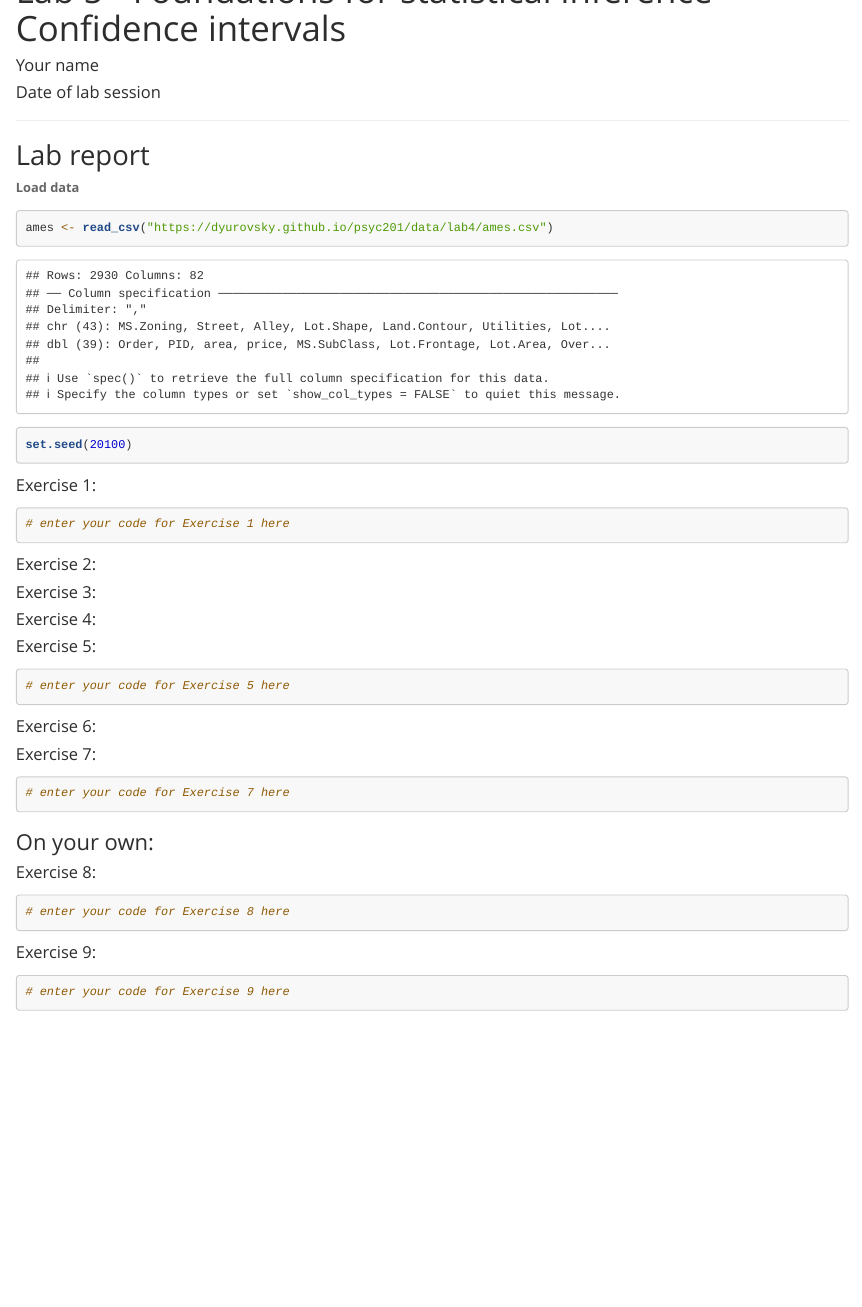
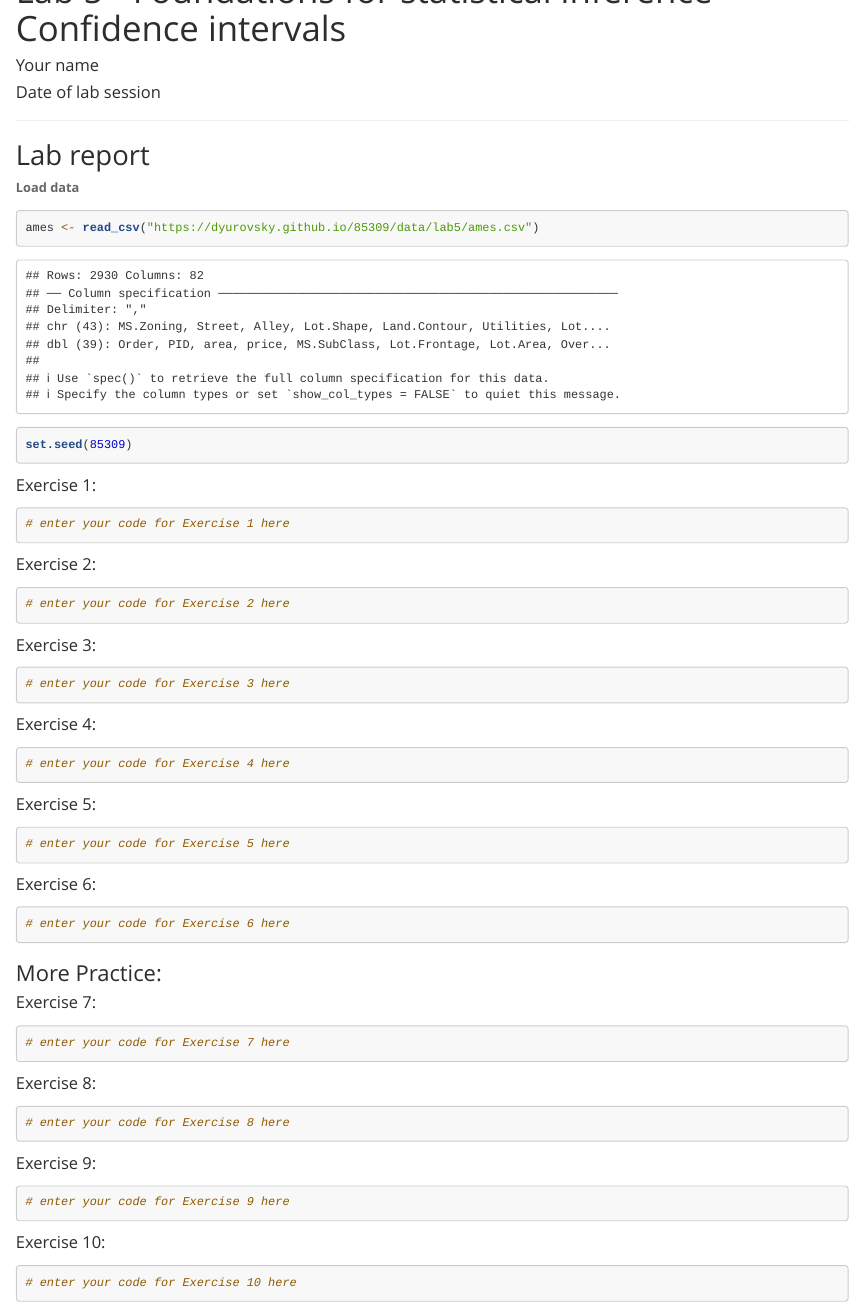
Before and after one commit to dyurovsky/85309, an R Markdown document (post/rmd/lab5.Rmd): the page in a window 1100 px wide, from its top. Rendered offline with R 4.5, knitr and Pandoc, with nearby package versions.

Commit message:
moving lab 5 data

````diff
--- a/post/rmd/lab5.Rmd
+++ b/post/rmd/lab5.Rmd
@@ -21,54 +21,70 @@ library(tidyverse)
 
 **Load data**
 ```{r load_data}
-ames <- read_csv("https://dyurovsky.github.io/psyc201/data/lab4/ames.csv")
+ames <- read_csv("https://dyurovsky.github.io/85309/data/lab5/ames.csv")
 ```
 
 ```{r set_seed}
-set.seed(20100)
+set.seed(85309)
 ```
 
 #### Exercise 1:
-```{r}
+```{r ex1}
 # enter your code for Exercise 1 here
 
 ```
 
 #### Exercise 2:
+```{r ex2}
+# enter your code for Exercise 2 here
 
+```
 
 #### Exercise 3:
+```{r ex3}
+# enter your code for Exercise 3 here
 
+```
 
 #### Exercise 4:
-
+```{r ex4}
+# enter your code for Exercise 4 here
+```
 
 #### Exercise 5:
-```{r}
+```{r ex5}
 # enter your code for Exercise 5 here
 ```
 
 #### Exercise 6:
 
+```{r ex6}
+# enter your code for Exercise 6 here
+```
+
+### More Practice:
 
 #### Exercise 7:
 
-```{r}
+```{r ex7}
 # enter your code for Exercise 7 here
 ```
-
-
-### On your own:
 
 #### Exercise 8:
 
 
-```{r}
+```{r ex8}
 # enter your code for Exercise 8 here
 ```
 
 #### Exercise 9:
 
-```{r}
+```{r ex9}
 # enter your code for Exercise 9 here
 ```
+
+#### Exercise 10:
+
+```{r ex10}
+# enter your code for Exercise 10 here
+```
````
Also changed, not shown: data/lab5/ames.csv (renamed from data/lab4/ames.csv).
